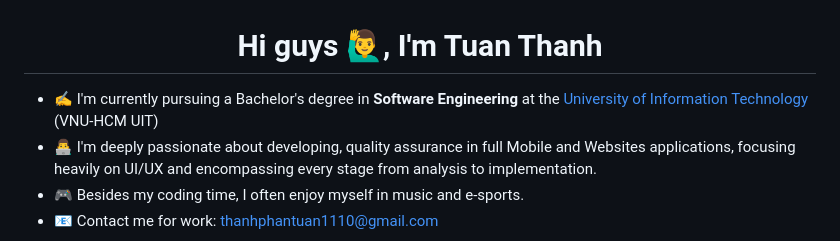
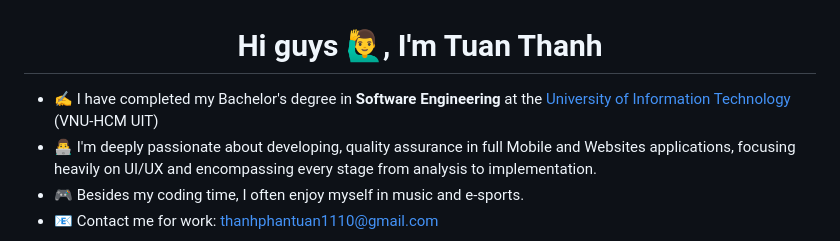
Before and after one commit to thanhpt1110/thanhpt1110, a Markdown page: README.md, the part around the change. Rendered like a GitHub page.

```diff
--- a/README.md
+++ b/README.md
@@ -1,7 +1,7 @@
 <h1 align="center">Hi guys 🙋‍♂️, I'm Tuan Thanh</h1>
 
 <ul>
-    <li>✍ I'm currently pursuing a Bachelor's degree in <b>Software Engineering</b> at the <a href="https://uit.edu.vn">University of Information Technology</a> (VNU-HCM UIT)</li>
+    <li> ✍ I have completed my Bachelor's degree in <b>Software Engineering</b> at the <a href="https://uit.edu.vn">University of Information Technology</a> (VNU-HCM UIT)</li>
     <li> 👨‍💻 I'm deeply passionate about developing, quality assurance in full Mobile and Websites applications, focusing heavily on UI/UX and encompassing every stage from analysis to implementation.</li>
     <li> 🎮 Besides my coding time, I often enjoy myself in music and e-sports.</li>
     <li> 📧 Contact me for work: <a href="mailto:thanhphantuan1110@gmail.com">thanhphantuan1110@gmail.com</a></li>
```
